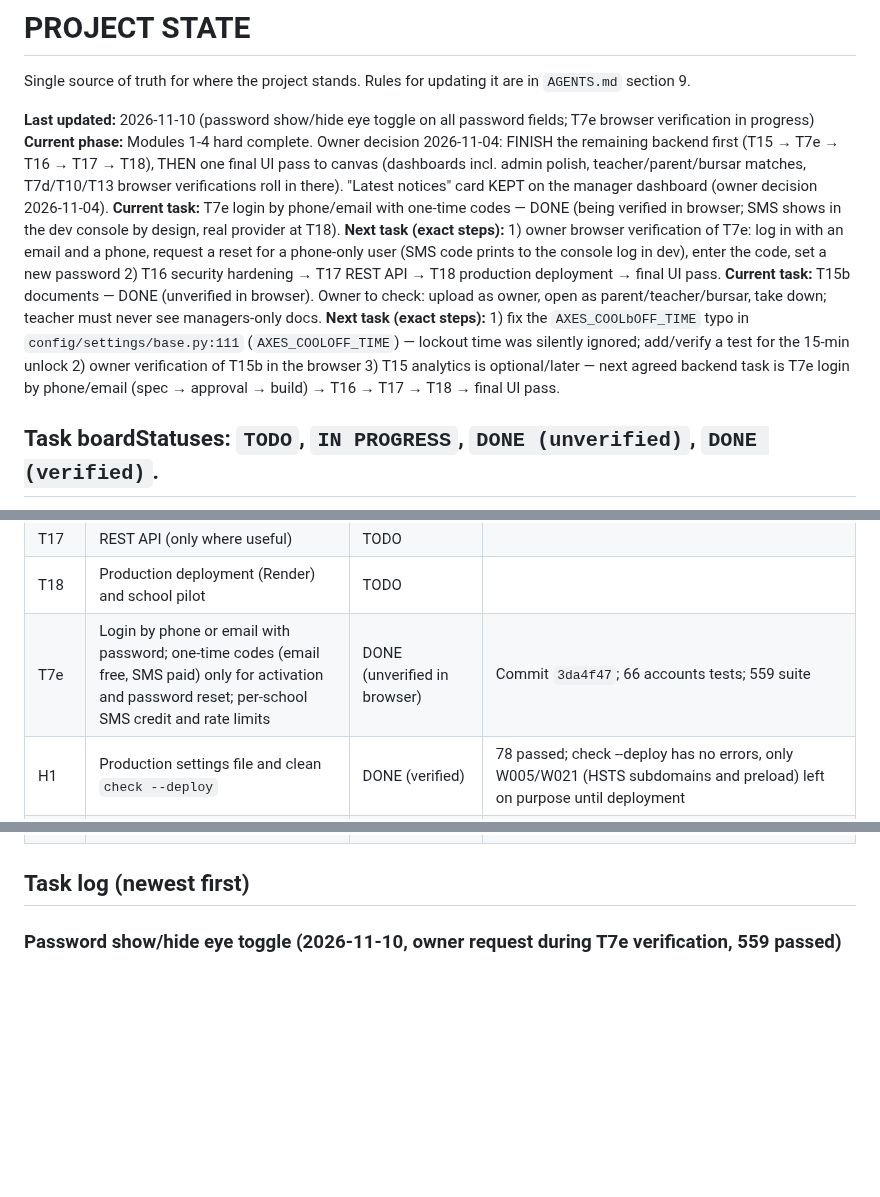
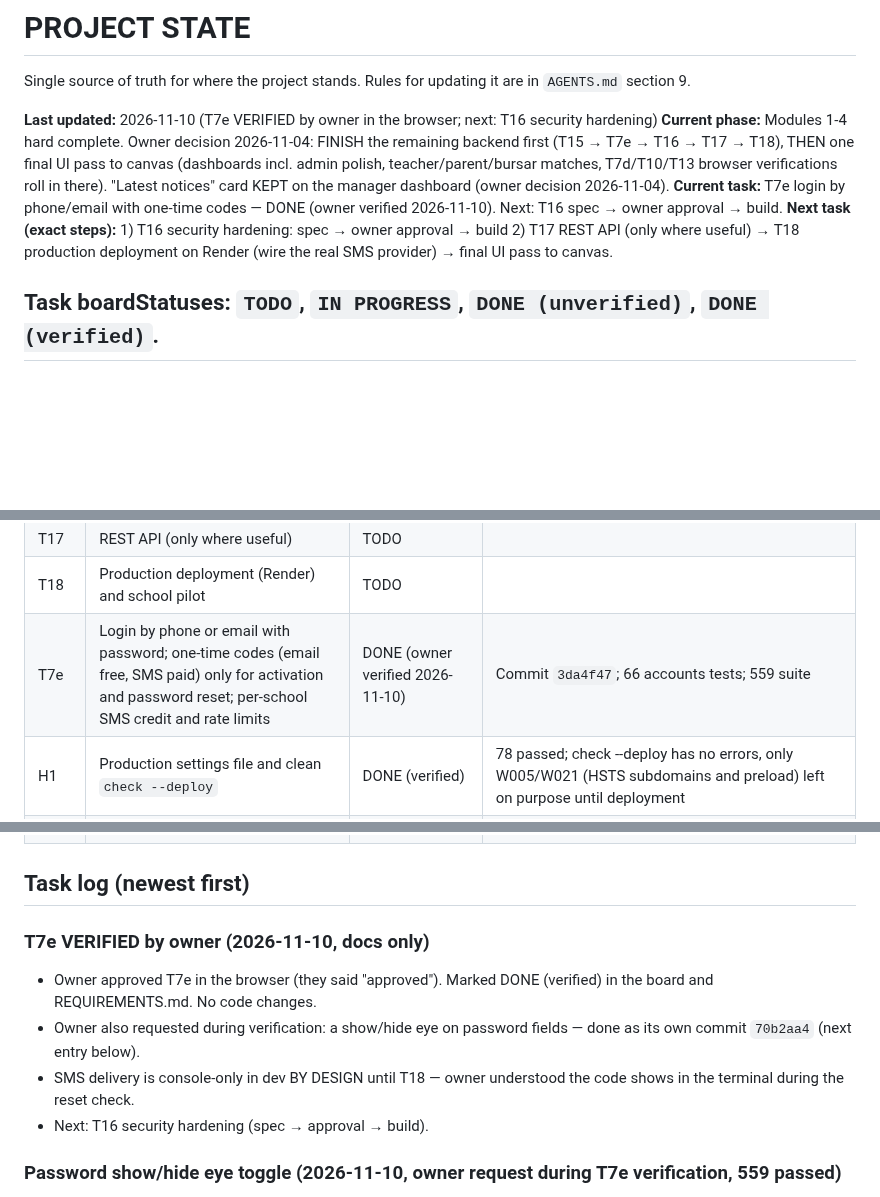
Before and after one commit to ZACCH0/SCHOOL_SAAS, a Markdown page: PROJECT_STATE.md, 3 parts joined by grey strips. GitHub-like rendering; blank space fills up the shorter version.

Commit message:
docs: owner verified T7e login in browser, next T16

```diff
--- a/PROJECT_STATE.md
+++ b/PROJECT_STATE.md
@@ -2,12 +2,10 @@
 
 Single source of truth for where the project stands. Rules for updating it are in `AGENTS.md` section 9.
 
-**Last updated:** 2026-11-10 (password show/hide eye toggle on all password fields; T7e browser verification in progress)
+**Last updated:** 2026-11-10 (T7e VERIFIED by owner in the browser; next: T16 security hardening)
 **Current phase:** Modules 1-4 hard complete. Owner decision 2026-11-04: FINISH the remaining backend first (T15 → T7e → T16 → T17 → T18), THEN one final UI pass to canvas (dashboards incl. admin polish, teacher/parent/bursar matches, T7d/T10/T13 browser verifications roll in there). "Latest notices" card KEPT on the manager dashboard (owner decision 2026-11-04).
-**Current task:** T7e login by phone/email with one-time codes — DONE (being verified in browser; SMS shows in the dev console by design, real provider at T18).
-**Next task (exact steps):** 1) owner browser verification of T7e: log in with an email and a phone, request a reset for a phone-only user (SMS code prints to the console log in dev), enter the code, set a new password 2) T16 security hardening → T17 REST API → T18 production deployment → final UI pass.
-**Current task:** T15b documents — DONE (unverified in browser). Owner to check: upload as owner, open as parent/teacher/bursar, take down; teacher must never see managers-only docs.
-**Next task (exact steps):** 1) fix the `AXES_COOLbOFF_TIME` typo in `config/settings/base.py:111` (`AXES_COOLOFF_TIME`) — lockout time was silently ignored; add/verify a test for the 15-min unlock 2) owner verification of T15b in the browser 3) T15 analytics is optional/later — next agreed backend task is T7e login by phone/email (spec → approval → build) → T16 → T17 → T18 → final UI pass.
+**Current task:** T7e login by phone/email with one-time codes — DONE (owner verified 2026-11-10). Next: T16 spec → owner approval → build.
+**Next task (exact steps):** 1) T16 security hardening: spec → owner approval → build 2) T17 REST API (only where useful) → T18 production deployment on Render (wire the real SMS provider) → final UI pass to canvas.
 
 ## Task boardStatuses: `TODO`, `IN PROGRESS`, `DONE (unverified)`, `DONE (verified)`.
 
@@ -36,7 +34,7 @@ Single source of truth for where the project stands. Rules for updating it are i
 | T16 | Security hardening (login attempt limiting, backups, file security, production settings) | TODO | |
 | T17 | REST API (only where useful) | TODO | |
 | T18 | Production deployment (Render) and school pilot | TODO | |
-| T7e | Login by phone or email with password; one-time codes (email free, SMS paid) only for activation and password reset; per-school SMS credit and rate limits | DONE (unverified in browser) | Commit `3da4f47`; 66 accounts tests; 559 suite |
+| T7e | Login by phone or email with password; one-time codes (email free, SMS paid) only for activation and password reset; per-school SMS credit and rate limits | DONE (owner verified 2026-11-10) | Commit `3da4f47`; 66 accounts tests; 559 suite |
 | H1 | Production settings file and clean `check --deploy` | DONE (verified) | 78 passed; check --deploy has no errors, only W005/W021 (HSTS subdomains and preload) left on purpose until deployment |
 | H2 | Login attempt limiting (django-axes, 5 failures per username+IP, 15 minute lock) | DONE (verified) | 82 passed |
 | H3 | Audit log foundation (`apps/audit`: append-only AuditLog, `record()` service, login/logout signals, read-only admin) | DONE (verified) | 92 passed |
@@ -53,6 +51,12 @@ Single source of truth for where the project stands. Rules for updating it are i
 | P3 | Parent portal step 3: report card HTML + PDF for linked parents | DONE (verified) | Owner opened/downloaded the PDF from the portal; label size fixed on their feedback. 20 portal tests; 376 passed |
 
 ## Task log (newest first)
+
+### T7e VERIFIED by owner (2026-11-10, docs only)
+- Owner approved T7e in the browser (they said "approved"). Marked DONE (verified) in the board and REQUIREMENTS.md. No code changes.
+- Owner also requested during verification: a show/hide eye on password fields — done as its own commit `70b2aa4` (next entry below).
+- SMS delivery is console-only in dev BY DESIGN until T18 — owner understood the code shows in the terminal during the reset check.
+- Next: T16 security hardening (spec → approval → build).
 
 ### Password show/hide eye toggle (2026-11-10, owner request during T7e verification, 559 passed)
 - Eye/eye-off button on every password box: login (T7e identifier + password), reset "Choose a new password" (both fields), forced temporary-password change page. Toggle flips the input type and swaps the icon; name discarded, `aria-label` follows state
```
Also changed, not shown: Requirements.md (+1 -1 lines).
